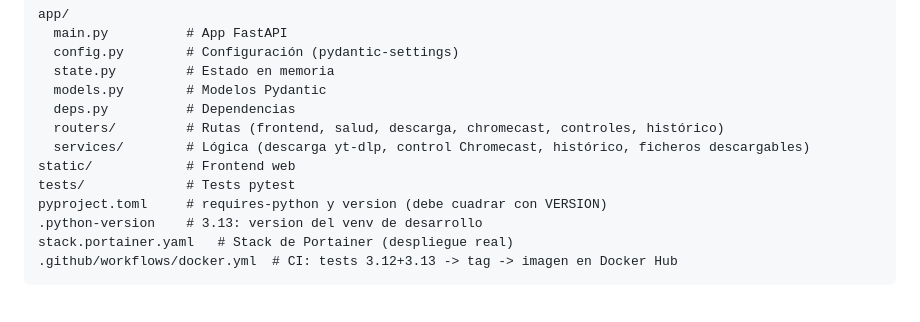
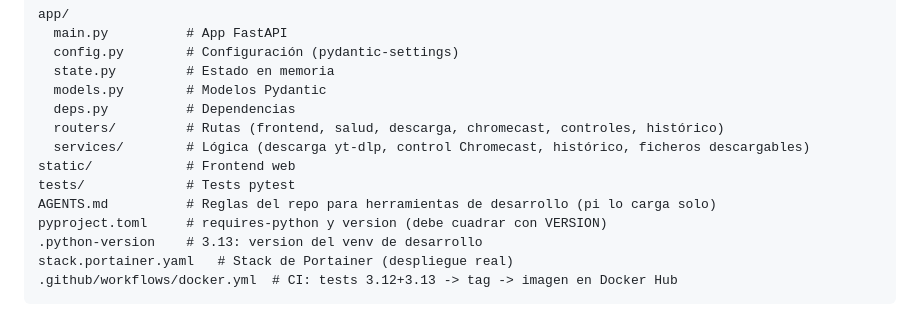
Before and after one commit to fsegea/yt-caster, a Markdown page: README.md, the part around the change. Rendered like a GitHub page.

```diff
--- a/README.md
+++ b/README.md
@@ -199,6 +199,7 @@ app/
   services/        # Lógica (descarga yt-dlp, control Chromecast, histórico, ficheros descargables)
 static/            # Frontend web
 tests/             # Tests pytest
+AGENTS.md          # Reglas del repo para herramientas de desarrollo (pi lo carga solo)
 pyproject.toml     # requires-python y version (debe cuadrar con VERSION)
 .python-version    # 3.13: version del venv de desarrollo
 stack.portainer.yaml   # Stack de Portainer (despliegue real)
```
Also changed, not shown: AGENTS.md (added, +57 -0 lines).
